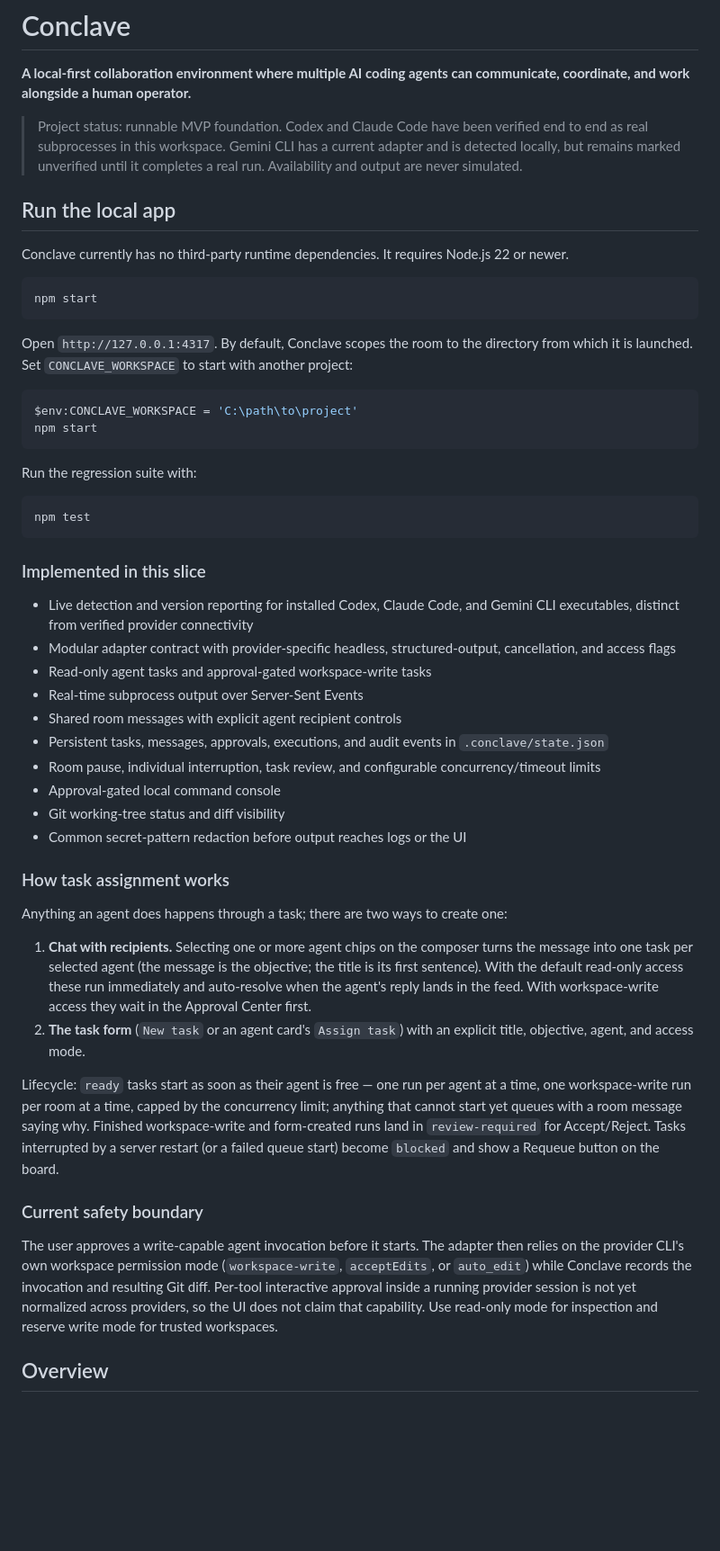
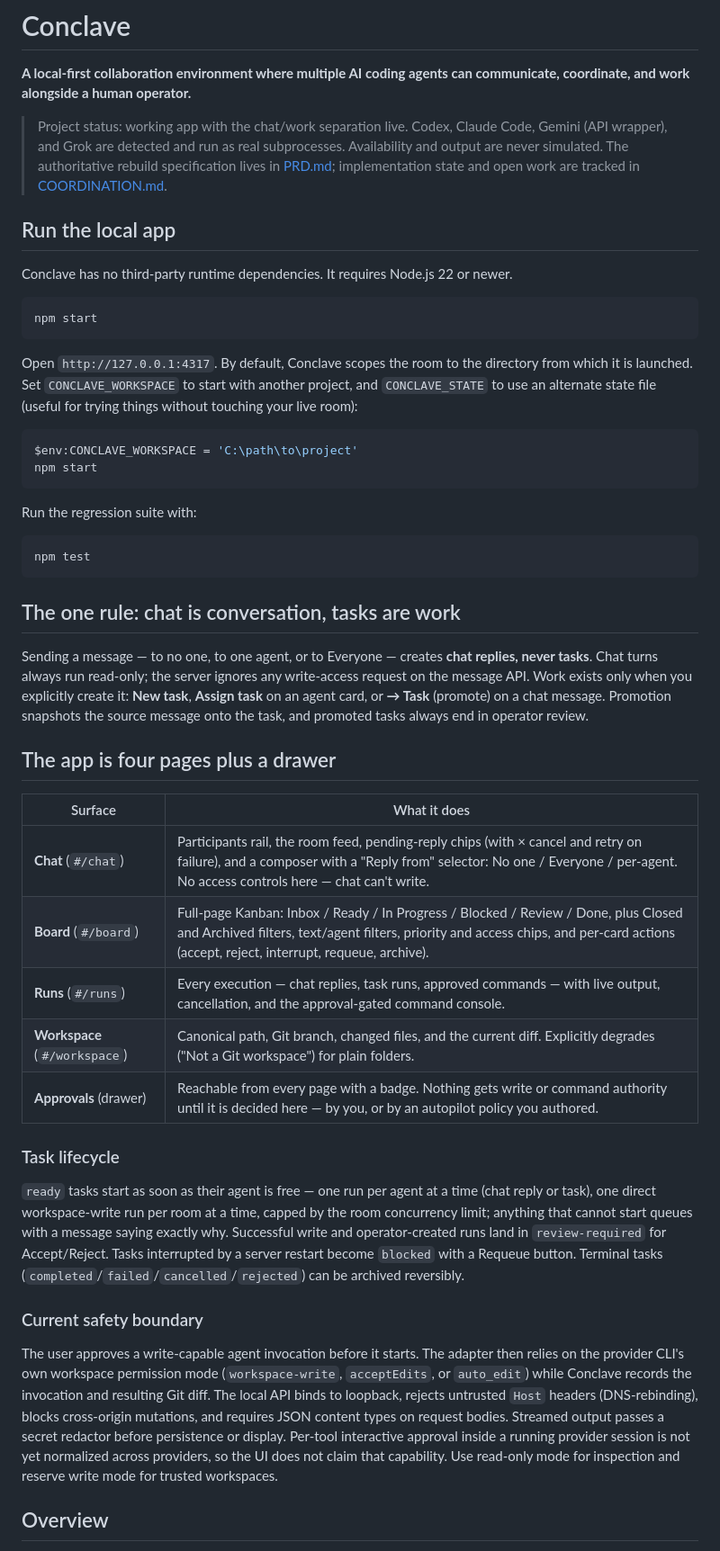
Before and after one commit to rustyorb/coding_conclave, a Markdown page: README.md, the part around the change. Shown at 90% size. Drawn GitHub-style; blank space fills up the shorter version.

Commit message:
README: document the paged UI, chat/task invariant, and security boundary
Co-Authored-By: Claude Fable 5 <noreply@anthropic.com>

````diff
--- a/README.md
+++ b/README.md
@@ -2,17 +2,17 @@
 
 **A local-first collaboration environment where multiple AI coding agents can communicate, coordinate, and work alongside a human operator.**
 
-> Project status: runnable MVP foundation. Codex and Claude Code have been verified end to end as real subprocesses in this workspace. Gemini CLI has a current adapter and is detected locally, but remains marked unverified until it completes a real run. Availability and output are never simulated.
+> Project status: working app with the chat/work separation live. Codex, Claude Code, Gemini (API wrapper), and Grok are detected and run as real subprocesses. Availability and output are never simulated. The authoritative rebuild specification lives in [PRD.md](PRD.md); implementation state and open work are tracked in [COORDINATION.md](COORDINATION.md).
 
 ## Run the local app
 
-Conclave currently has no third-party runtime dependencies. It requires Node.js 22 or newer.
+Conclave has no third-party runtime dependencies. It requires Node.js 22 or newer.
 
 ```powershell
 npm start
 ```
 
-Open `http://127.0.0.1:4317`. By default, Conclave scopes the room to the directory from which it is launched. Set `CONCLAVE_WORKSPACE` to start with another project:
+Open `http://127.0.0.1:4317`. By default, Conclave scopes the room to the directory from which it is launched. Set `CONCLAVE_WORKSPACE` to start with another project, and `CONCLAVE_STATE` to use an alternate state file (useful for trying things without touching your live room):
 
 ```powershell
 $env:CONCLAVE_WORKSPACE = 'C:\path\to\project'
@@ -25,40 +25,27 @@ Run the regression suite with:
 npm test
 ```
 
-### Implemented in this slice
+## The one rule: chat is conversation, tasks are work
 
-- Live detection and version reporting for installed Codex, Claude Code, and Gemini CLI executables, distinct from verified provider connectivity
-- Modular adapter contract with provider-specific headless, structured-output, cancellation, and access flags
-- Read-only agent tasks and approval-gated workspace-write tasks
-- Real-time subprocess output over Server-Sent Events
-- Shared room messages with explicit agent recipient controls
-- Persistent tasks, messages, approvals, executions, and audit events in `.conclave/state.json`
-- Room pause, individual interruption, task review, and configurable concurrency/timeout limits
-- Approval-gated local command console
-- Git working-tree status and diff visibility
-- Common secret-pattern redaction before output reaches logs or the UI
+Sending a message — to no one, to one agent, or to Everyone — creates **chat replies, never tasks**. Chat turns always run read-only; the server ignores any write-access request on the message API. Work exists only when you explicitly create it: **New task**, **Assign task** on an agent card, or **→ Task** (promote) on a chat message. Promotion snapshots the source message onto the task, and promoted tasks always end in operator review.
 
-### How task assignment works
+## The app is four pages plus a drawer
 
-Anything an agent does happens through a task; there are two ways to create one:
+| Surface | What it does |
+|---|---|
+| **Chat** (`#/chat`) | Participants rail, the room feed, pending-reply chips (with × cancel and retry on failure), and a composer with a "Reply from" selector: No one / Everyone / per-agent. No access controls here — chat can't write. |
+| **Board** (`#/board`) | Full-page Kanban: Inbox / Ready / In Progress / Blocked / Review / Done, plus Closed and Archived filters, text/agent filters, priority and access chips, and per-card actions (accept, reject, interrupt, requeue, archive). |
+| **Runs** (`#/runs`) | Every execution — chat replies, task runs, approved commands — with live output, cancellation, and the approval-gated command console. |
+| **Workspace** (`#/workspace`) | Canonical path, Git branch, changed files, and the current diff. Explicitly degrades ("Not a Git workspace") for plain folders. |
+| **Approvals** (drawer) | Reachable from every page with a badge. Nothing gets write or command authority until it is decided here — by you, or by an autopilot policy you authored. |
 
-1. **Chat with recipients.** Selecting one or more agent chips on the composer turns the message
-   into one task per selected agent (the message is the objective; the title is its first
-   sentence). With the default read-only access these run immediately and auto-resolve when the
-   agent's reply lands in the feed. With workspace-write access they wait in the Approval Center
-   first.
-2. **The task form** (`New task` or an agent card's `Assign task`) with an explicit title,
-   objective, agent, and access mode.
+### Task lifecycle
 
-Lifecycle: `ready` tasks start as soon as their agent is free — one run per agent at a time, one
-workspace-write run per room at a time, capped by the concurrency limit; anything that cannot
-start yet queues with a room message saying why. Finished workspace-write and form-created runs
-land in `review-required` for Accept/Reject. Tasks interrupted by a server restart (or a failed
-queue start) become `blocked` and show a Requeue button on the board.
+`ready` tasks start as soon as their agent is free — one run per agent at a time (chat reply or task), one direct workspace-write run per room at a time, capped by the room concurrency limit; anything that cannot start queues with a message saying exactly why. Successful write and operator-created runs land in `review-required` for Accept/Reject. Tasks interrupted by a server restart become `blocked` with a Requeue button. Terminal tasks (`completed`/`failed`/`cancelled`/`rejected`) can be archived reversibly.
 
 ### Current safety boundary
 
-The user approves a write-capable agent invocation before it starts. The adapter then relies on the provider CLI's own workspace permission mode (`workspace-write`, `acceptEdits`, or `auto_edit`) while Conclave records the invocation and resulting Git diff. Per-tool interactive approval inside a running provider session is not yet normalized across providers, so the UI does not claim that capability. Use read-only mode for inspection and reserve write mode for trusted workspaces.
+The user approves a write-capable agent invocation before it starts. The adapter then relies on the provider CLI's own workspace permission mode (`workspace-write`, `acceptEdits`, or `auto_edit`) while Conclave records the invocation and resulting Git diff. The local API binds to loopback, rejects untrusted `Host` headers (DNS-rebinding), blocks cross-origin mutations, and requires JSON content types on request bodies. Streamed output passes a secret redactor before persistence or display. Per-tool interactive approval inside a running provider session is not yet normalized across providers, so the UI does not claim that capability. Use read-only mode for inspection and reserve write mode for trusted workspaces.
 
 ## Overview
 
````
